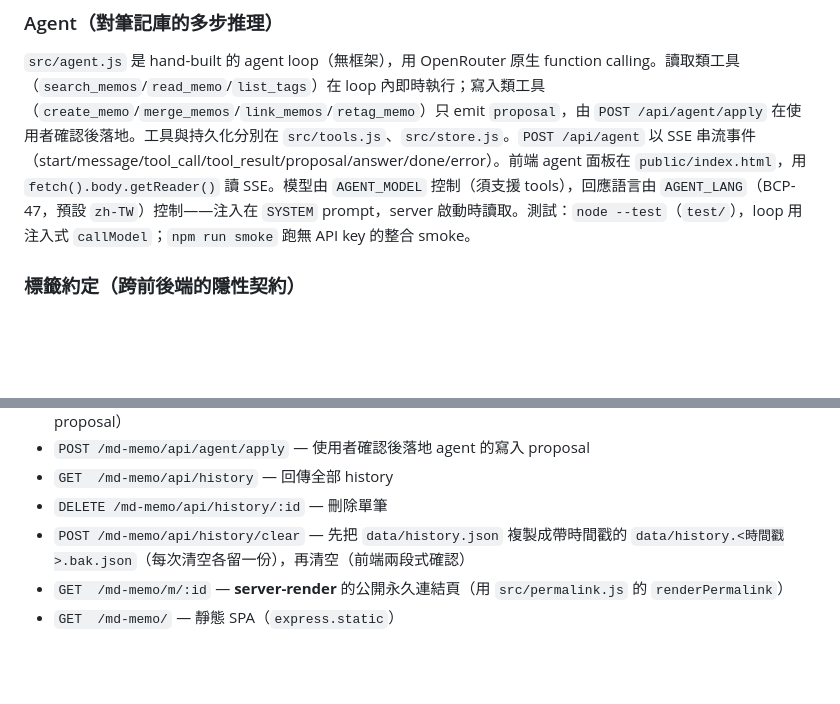
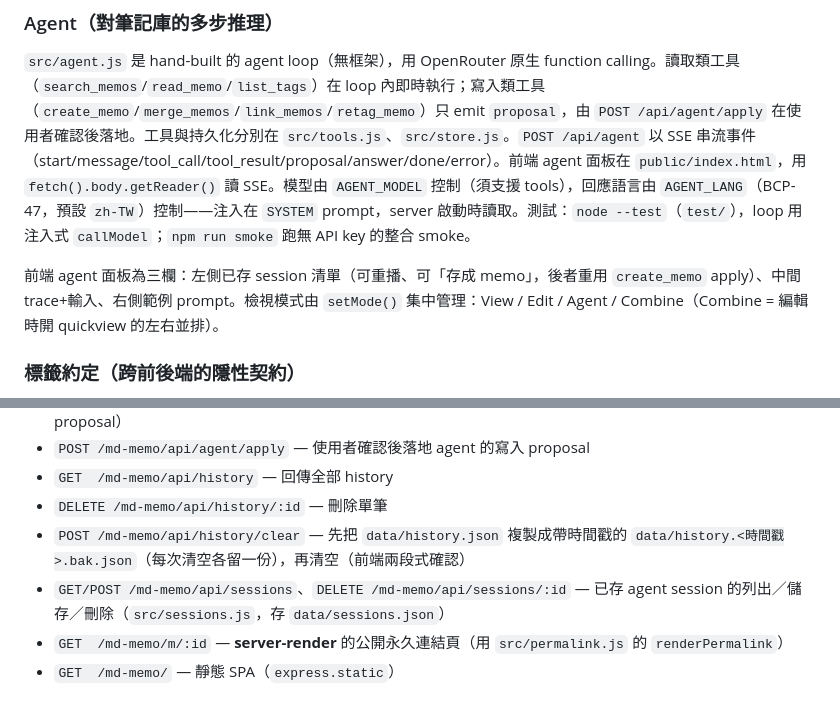
Before and after one commit to Lewsiafat/md-memo, a Markdown page: CLAUDE.md, 2 parts joined by grey strips. Rendered like a GitHub page; blank space fills up the shorter version.

Commit message:
docs: agent sessions, routes, and view modes

```diff
--- a/CLAUDE.md
+++ b/CLAUDE.md
@@ -40,6 +40,8 @@ npm run build:demo                   # 產出靜態 demo bundle 到 dist-demo/
 
 `src/agent.js` 是 hand-built 的 agent loop（無框架），用 OpenRouter 原生 function calling。讀取類工具（`search_memos`/`read_memo`/`list_tags`）在 loop 內即時執行；寫入類工具（`create_memo`/`merge_memos`/`link_memos`/`retag_memo`）只 emit `proposal`，由 `POST /api/agent/apply` 在使用者確認後落地。工具與持久化分別在 `src/tools.js`、`src/store.js`。`POST /api/agent` 以 SSE 串流事件（start/message/tool_call/tool_result/proposal/answer/done/error）。前端 agent 面板在 `public/index.html`，用 `fetch().body.getReader()` 讀 SSE。模型由 `AGENT_MODEL` 控制（須支援 tools），回應語言由 `AGENT_LANG`（BCP-47，預設 `zh-TW`）控制——注入在 `SYSTEM` prompt，server 啟動時讀取。測試：`node --test`（`test/`），loop 用注入式 `callModel`；`npm run smoke` 跑無 API key 的整合 smoke。
 
+前端 agent 面板為三欄：左側已存 session 清單（可重播、可「存成 memo」，後者重用 `create_memo` apply）、中間 trace+輸入、右側範例 prompt。檢視模式由 `setMode()` 集中管理：View / Edit / Agent / Combine（Combine = 編輯時開 quickview 的左右並排）。
+
 ### 標籤約定（跨前後端的隱性契約）
 
 AI 不回傳結構化 tags 欄位。系統 prompt（`src/index.js` 內 `/api/format` 的 system message）要求模型在輸出**最後一行**附上 `<!-- tags: a, b, c -->`，後端 `parseTags()` 用 regex 抽出標籤並把該行從 markdown 移除。改動 prompt 格式時必須同步改 `parseTags()`，否則標籤會壞掉或殘留在內文。
@@ -54,6 +56,7 @@ AI 不回傳結構化 tags 欄位。系統 prompt（`src/index.js` 內 `/api/for
 - `GET  /md-memo/api/history` — 回傳全部 history
 - `DELETE /md-memo/api/history/:id` — 刪除單筆
 - `POST /md-memo/api/history/clear` — 先把 `data/history.json` 複製成帶時間戳的 `data/history.<時間戳>.bak.json`（每次清空各留一份），再清空（前端兩段式確認）
+- `GET/POST /md-memo/api/sessions`、`DELETE /md-memo/api/sessions/:id` — 已存 agent session 的列出／儲存／刪除（`src/sessions.js`，存 `data/sessions.json`）
 - `GET  /md-memo/m/:id` — **server-render** 的公開永久連結頁（用 `src/permalink.js` 的 `renderPermalink`）
 - `GET  /md-memo/` — 靜態 SPA（`express.static`）
 
```
